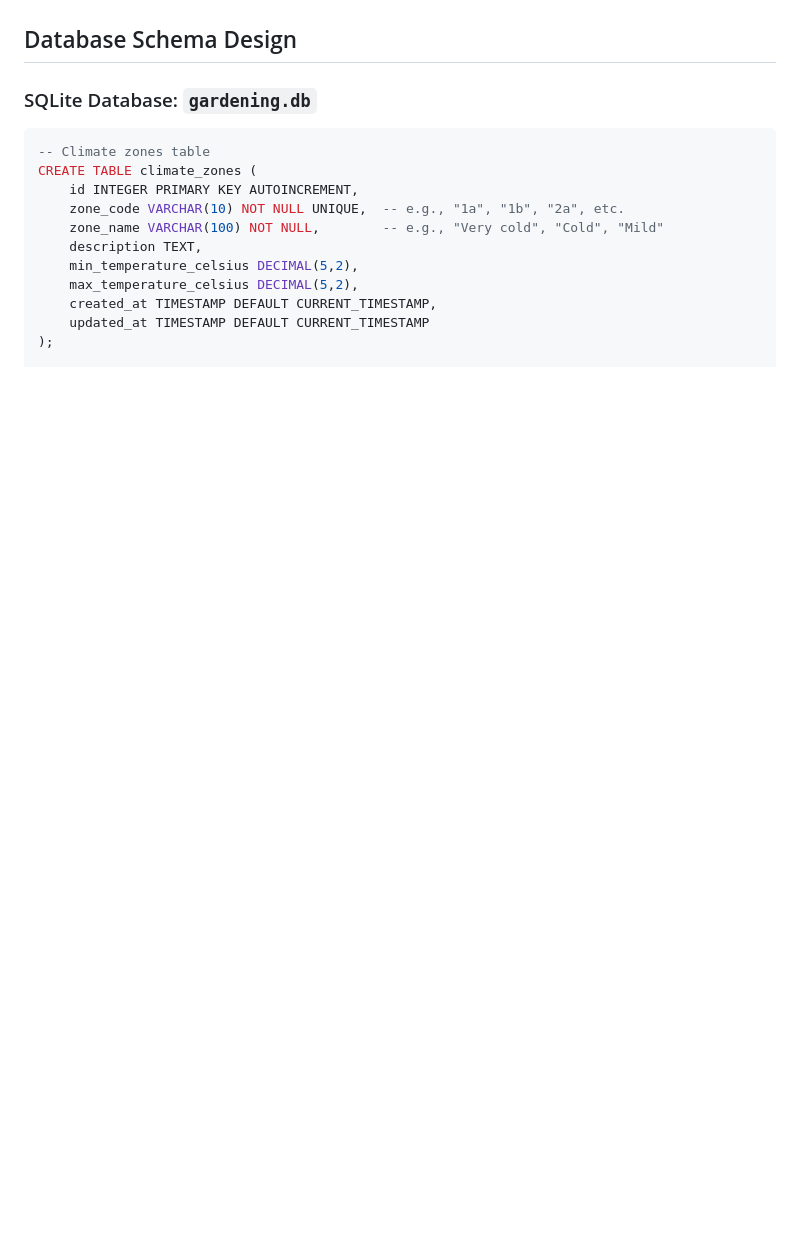
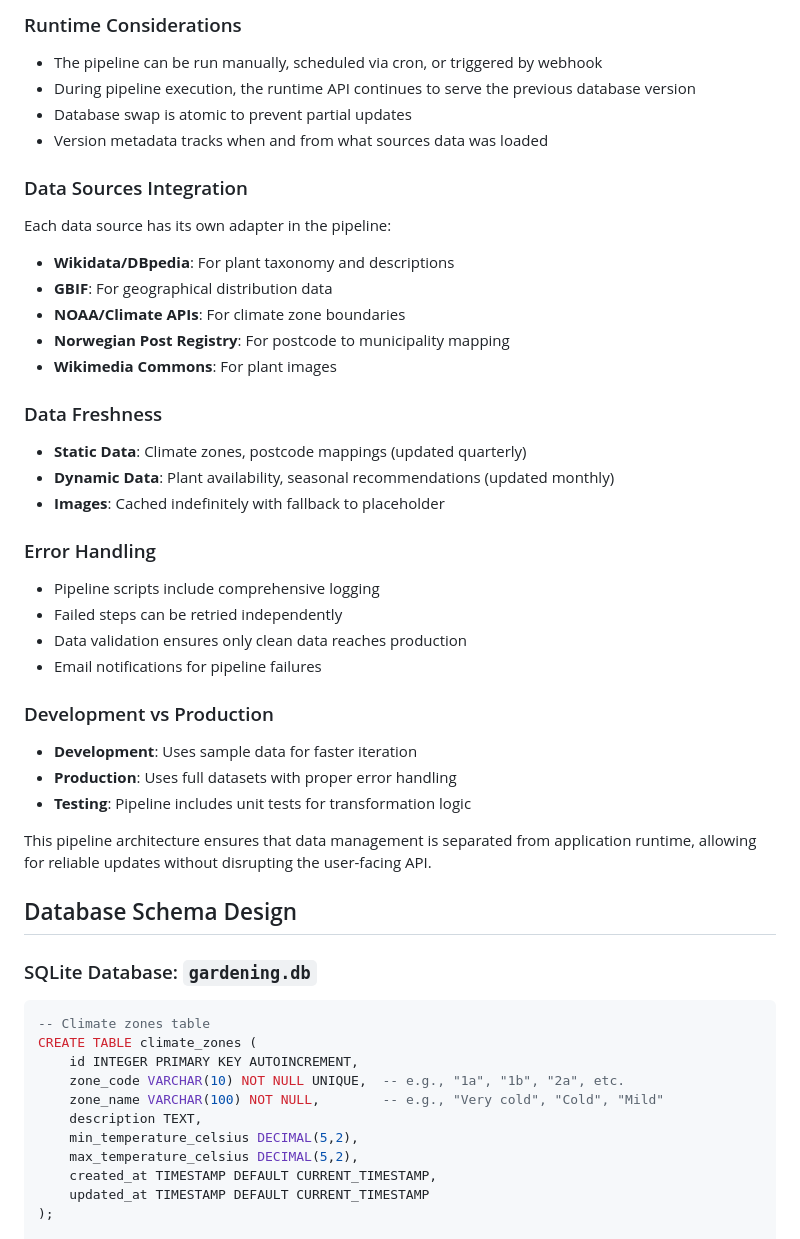
Before and after one commit to Vindingur/Hageglede, a Markdown page: ARCHITECTURE.md, the part around one of its changes. GitHub-like rendering; blank space fills up the shorter version.

Commit message:
Arboris: Update ARCHITECTURE.md to add 'Data Pipeline' section. Describe: externa

```diff
--- a/ARCHITECTURE.md
+++ b/ARCHITECTURE.md
@@ -63,3 +128,34 @@ Hageglede is a gardening web application that helps users discover plants suitab
+### Runtime Considerations
+- The pipeline can be run manually, scheduled via cron, or triggered by webhook
+- During pipeline execution, the runtime API continues to serve the previous database version
+- Database swap is atomic to prevent partial updates
+- Version metadata tracks when and from what sources data was loaded
+
+### Data Sources Integration
+Each data source has its own adapter in the pipeline:
+- **Wikidata/DBpedia**: For plant taxonomy and descriptions
+- **GBIF**: For geographical distribution data
+- **NOAA/Climate APIs**: For climate zone boundaries
+- **Norwegian Post Registry**: For postcode to municipality mapping
+- **Wikimedia Commons**: For plant images
+
+### Data Freshness
+- **Static Data**: Climate zones, postcode mappings (updated quarterly)
+- **Dynamic Data**: Plant availability, seasonal recommendations (updated monthly)
+- **Images**: Cached indefinitely with fallback to placeholder
+
+### Error Handling
+- Pipeline scripts include comprehensive logging
+- Failed steps can be retried independently
+- Data validation ensures only clean data reaches production
+- Email notifications for pipeline failures
+
+### Development vs Production
+- **Development**: Uses sample data for faster iteration
+- **Production**: Uses full datasets with proper error handling
+- **Testing**: Pipeline includes unit tests for transformation logic
+
+This pipeline architecture ensures that data management is separated from application runtime, allowing for reliable updates without disrupting the user-facing API.
 
 ## Database Schema Design
 
```
Also changed, not shown: other parts of ARCHITECTURE.md (+65 -0 lines).
